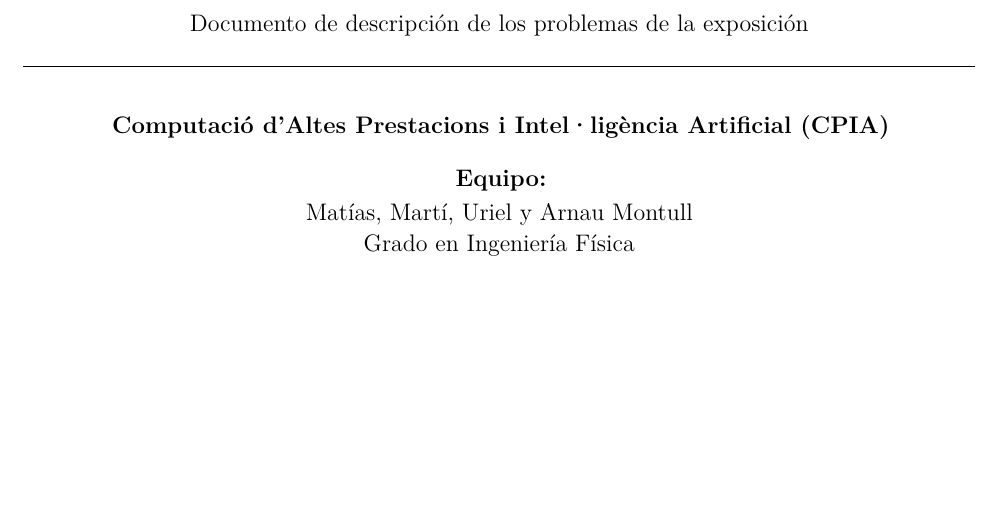
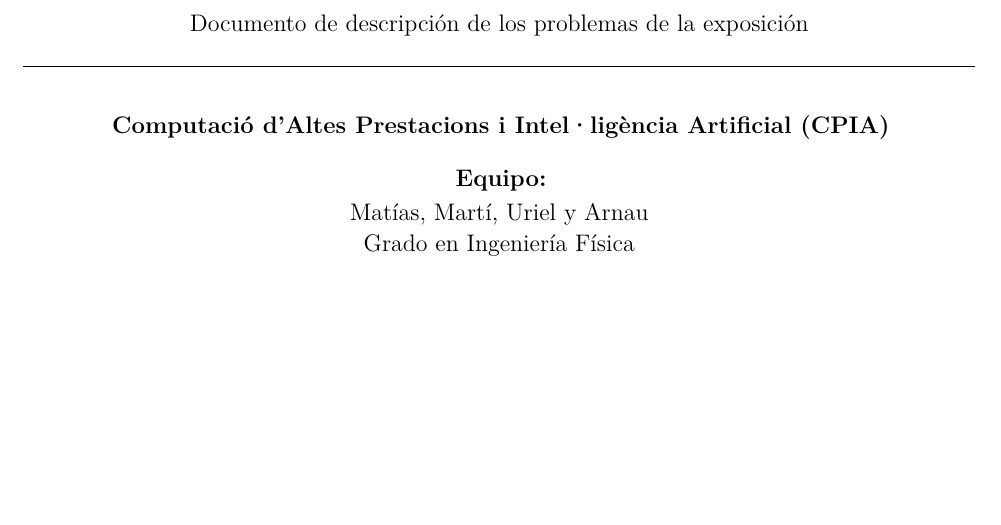
Before and after one commit to ArnauMontull/CPIA-Expo, a LaTeX document (docs/descripcion_problemas.tex): part of page 1 of 22, cut so that both start at the same text. Compiled offline with pdfLaTeX.

Commit message:
docs: actualizar autores en la descripción del informe y recompilar el PDF

```diff
--- a/docs/descripcion_problemas.tex
+++ b/docs/descripcion_problemas.tex
@@ -9,7 +9,7 @@
 \newcommand{\assignaturaCurt}{CPIA (UPC)}
 \newcommand{\universitat}{Universitat Politècnica de Catalunya}
 \newcommand{\escola}{ETSETB}
-\newcommand{\autorA}{Matías, Martí, Uriel y Arnau Montull}
+\newcommand{\autorA}{Matías, Martí, Uriel y Arnau}
 \newcommand{\autorB}{Grado en Ingeniería Física}
 
 % ==========================================
```
Also changed, not shown: docs/descripcion_problemas.pdf.
